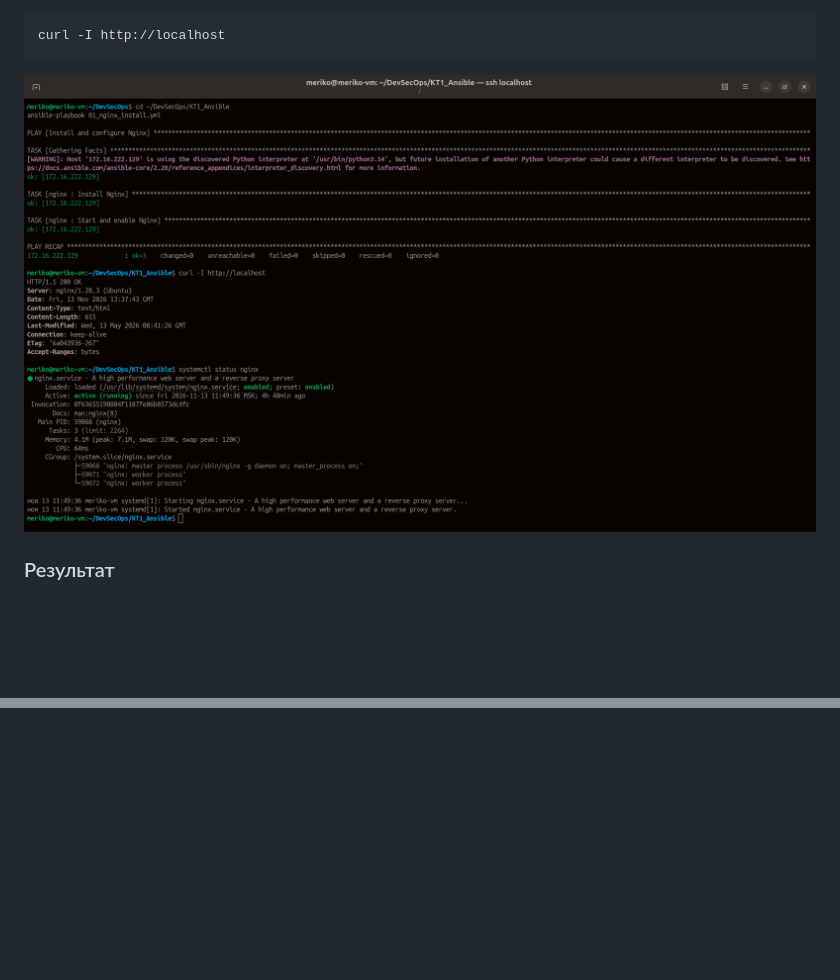
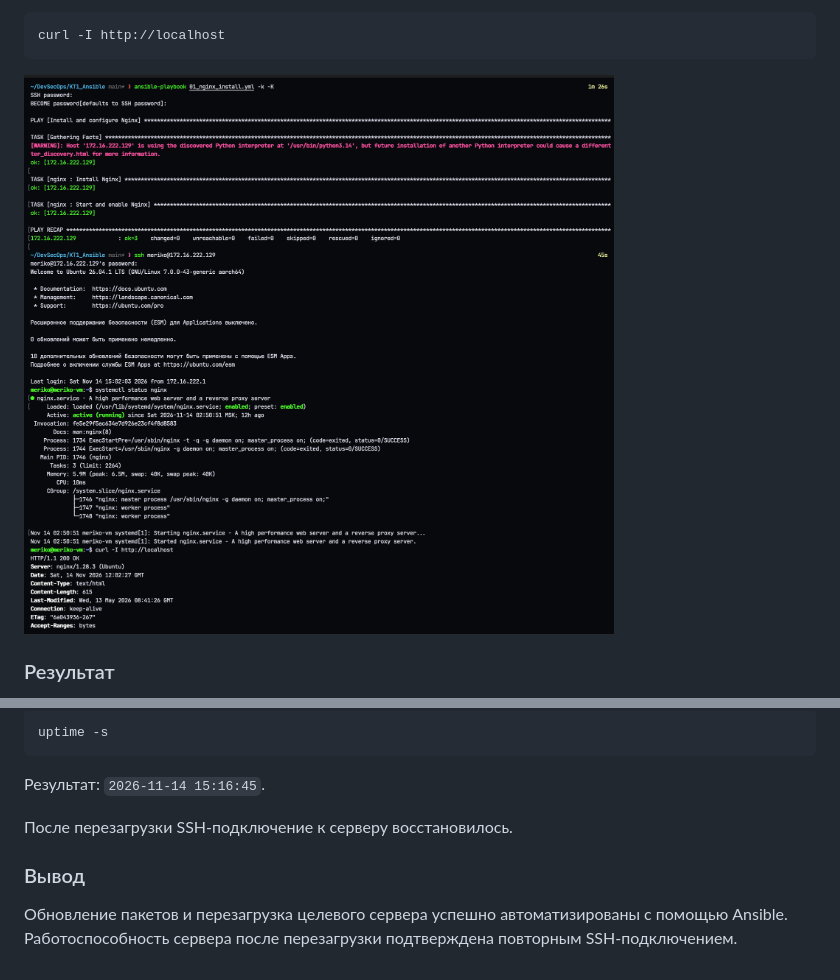
Before and after one commit to karenovnameriko/DevSecOps, a Markdown page: KT1_Ansible/README.md, 2 parts joined by grey strips. Drawn GitHub-style; pictures changed too: KT1_Ansible/screenshots/pb1.png; blank space fills up the shorter version.

````diff
--- a/KT1_Ansible/README.md
+++ b/KT1_Ansible/README.md
@@ -101,0 +145,10 @@ sudo whoami
+```bash
+uptime -s
+```
+
+Результат: `2026-11-14 15:16:45`.
+
+После перезагрузки SSH-подключение к серверу восстановилось.
+
+### Вывод
+Обновление пакетов и перезагрузка целевого сервера успешно автоматизированы с помощью Ansible. Работоспособность сервера после перезагрузки подтверждена повторным SSH-подключением.
````
Also changed, not shown: other parts of KT1_Ansible/README.md (+43 -0 lines), KT1_Ansible/screenshots/pb2.png, KT1_Ansible/screenshots/pb3.png (added).
